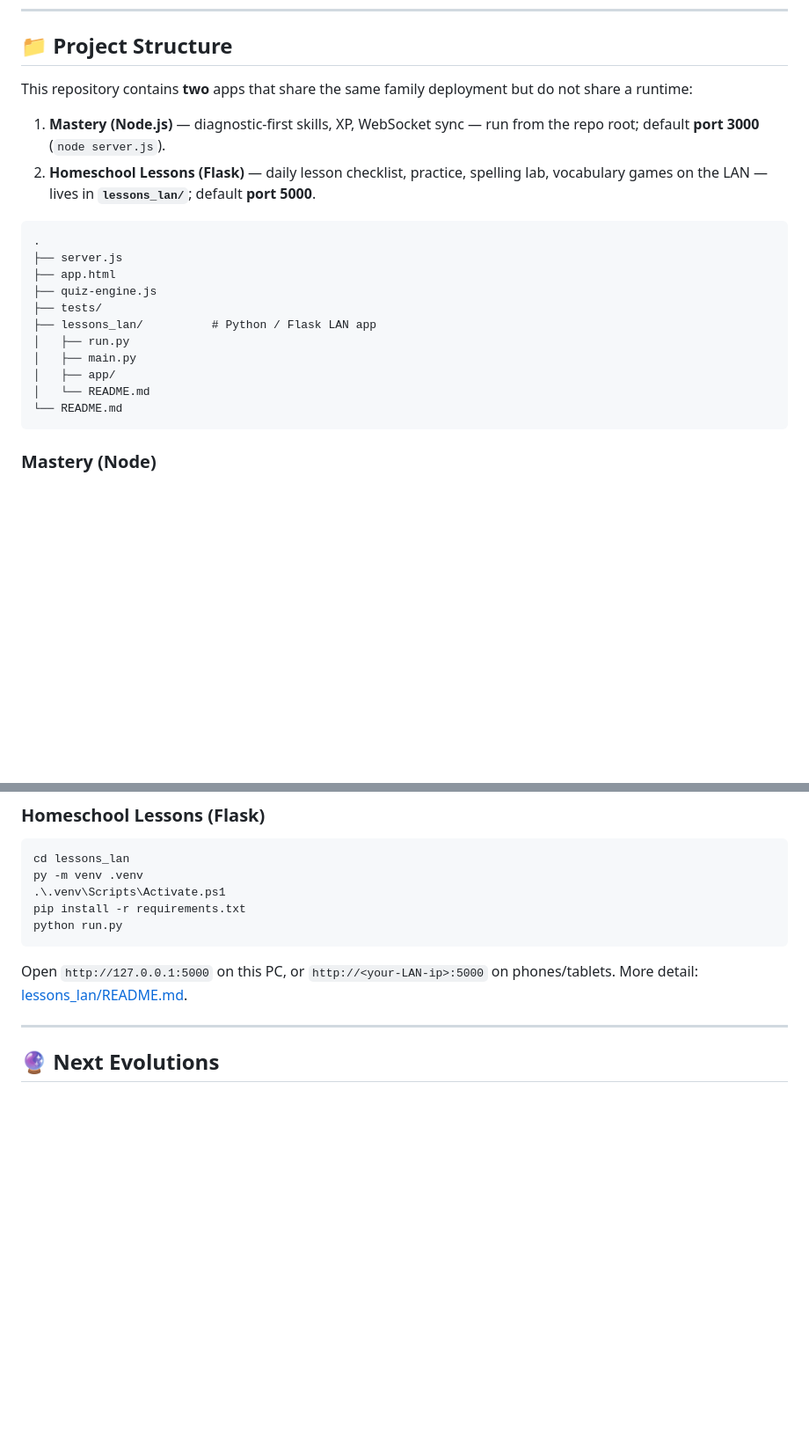
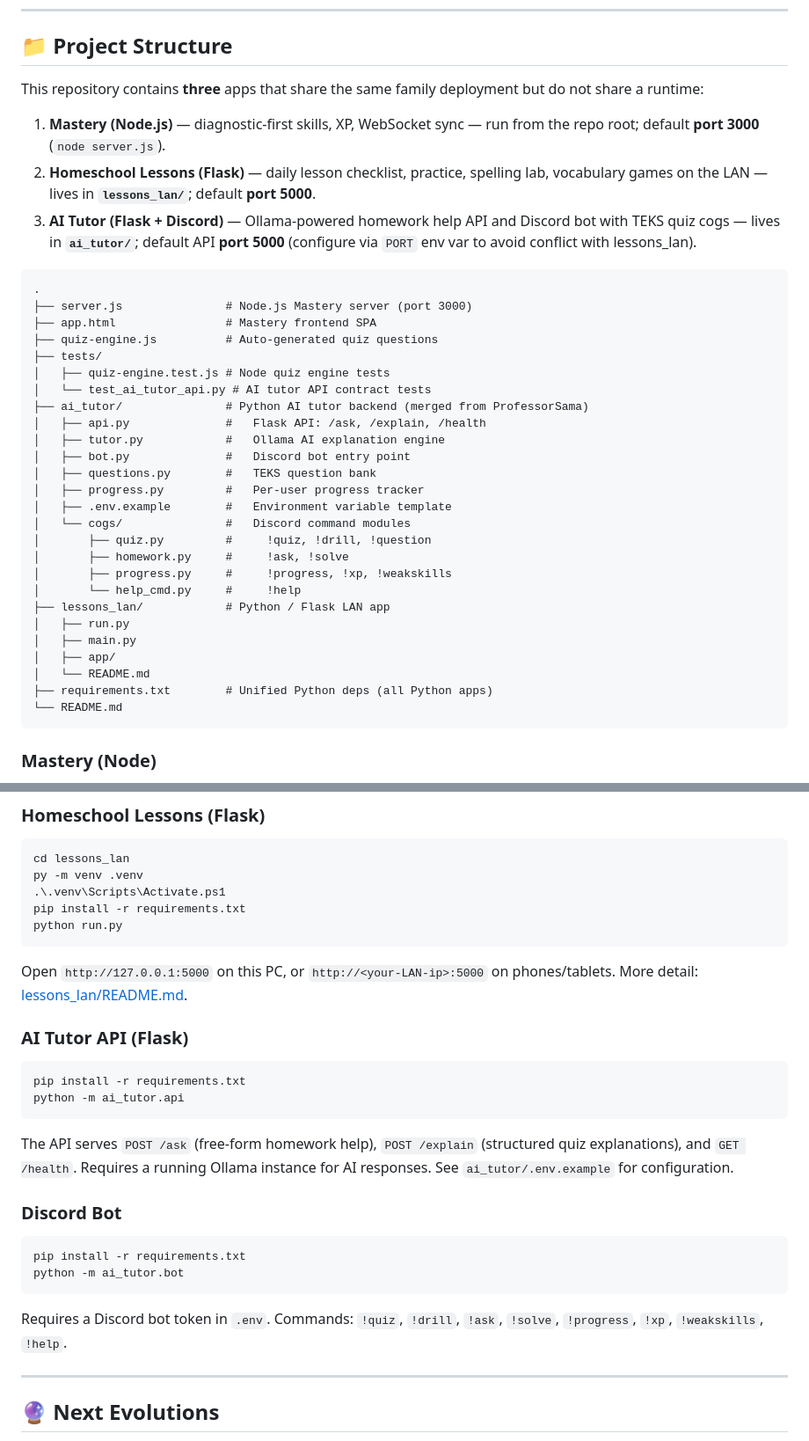
Before and after one commit to Victor-Dixon/HomeSchool_Mastery, a Markdown page: README.md, 2 parts joined by grey strips. Shown at 88% size. GitHub-like rendering; blank space fills up the shorter version.

````diff
--- a/README.md
+++ b/README.md
@@ -215,22 +215,38 @@ http://<your-ip>:3000
 
 ## 📁 Project Structure
 
-This repository contains **two** apps that share the same family deployment but do not share a runtime:
+This repository contains **three** apps that share the same family deployment but do not share a runtime:
 
 1. **Mastery (Node.js)** — diagnostic-first skills, XP, WebSocket sync — run from the repo root; default **port 3000** (`node server.js`).
 2. **Homeschool Lessons (Flask)** — daily lesson checklist, practice, spelling lab, vocabulary games on the LAN — lives in **`lessons_lan/`**; default **port 5000**.
+3. **AI Tutor (Flask + Discord)** — Ollama-powered homework help API and Discord bot with TEKS quiz cogs — lives in **`ai_tutor/`**; default API **port 5000** (configure via `PORT` env var to avoid conflict with lessons_lan).
 
 ```
 .
-├── server.js
-├── app.html
-├── quiz-engine.js
+├── server.js               # Node.js Mastery server (port 3000)
+├── app.html                # Mastery frontend SPA
+├── quiz-engine.js          # Auto-generated quiz questions
 ├── tests/
-├── lessons_lan/          # Python / Flask LAN app
+│   ├── quiz-engine.test.js # Node quiz engine tests
+│   └── test_ai_tutor_api.py # AI tutor API contract tests
+├── ai_tutor/               # Python AI tutor backend (merged from ProfessorSama)
+│   ├── api.py              #   Flask API: /ask, /explain, /health
+│   ├── tutor.py            #   Ollama AI explanation engine
+│   ├── bot.py              #   Discord bot entry point
+│   ├── questions.py        #   TEKS question bank
+│   ├── progress.py         #   Per-user progress tracker
+│   ├── .env.example        #   Environment variable template
+│   └── cogs/               #   Discord command modules
+│       ├── quiz.py         #     !quiz, !drill, !question
+│       ├── homework.py     #     !ask, !solve
+│       ├── progress.py     #     !progress, !xp, !weakskills
+│       └── help_cmd.py     #     !help
+├── lessons_lan/            # Python / Flask LAN app
 │   ├── run.py
 │   ├── main.py
 │   ├── app/
 │   └── README.md
+├── requirements.txt        # Unified Python deps (all Python apps)
 └── README.md
 ```
 
@@ -249,6 +265,24 @@ python run.py
 ```
 
 Open `http://127.0.0.1:5000` on this PC, or `http://<your-LAN-ip>:5000` on phones/tablets. More detail: [lessons_lan/README.md](lessons_lan/README.md).
+
+### AI Tutor API (Flask)
+
+```powershell
+pip install -r requirements.txt
+python -m ai_tutor.api
+```
+
+The API serves `POST /ask` (free-form homework help), `POST /explain` (structured quiz explanations), and `GET /health`. Requires a running Ollama instance for AI responses. See `ai_tutor/.env.example` for configuration.
+
+### Discord Bot
+
+```powershell
+pip install -r requirements.txt
+python -m ai_tutor.bot
+```
+
+Requires a Discord bot token in `.env`. Commands: `!quiz`, `!drill`, `!ask`, `!solve`, `!progress`, `!xp`, `!weakskills`, `!help`.
 
 ---
 
````
Also changed, not shown: other parts of README.md (+42 -0 lines).
